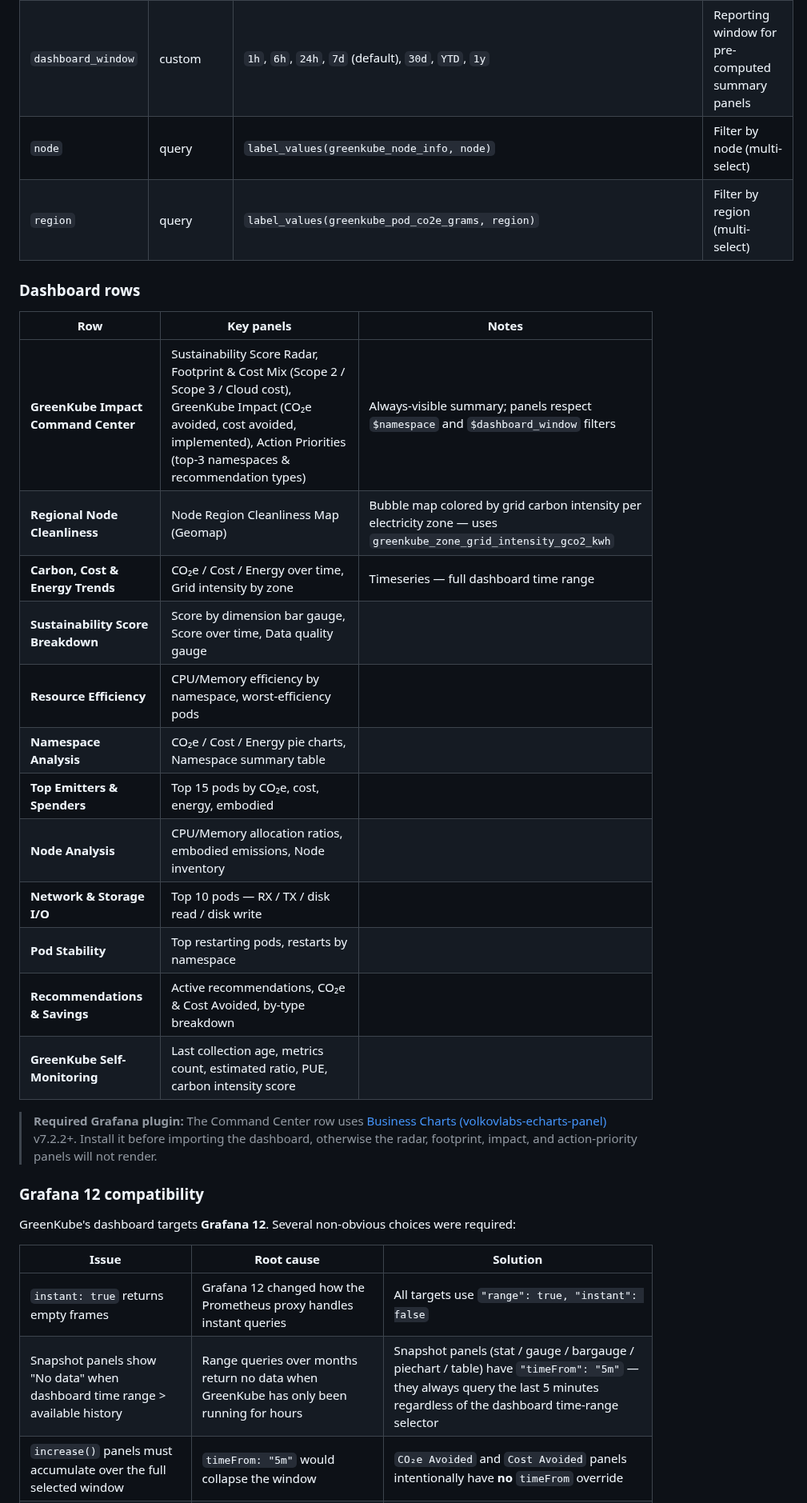
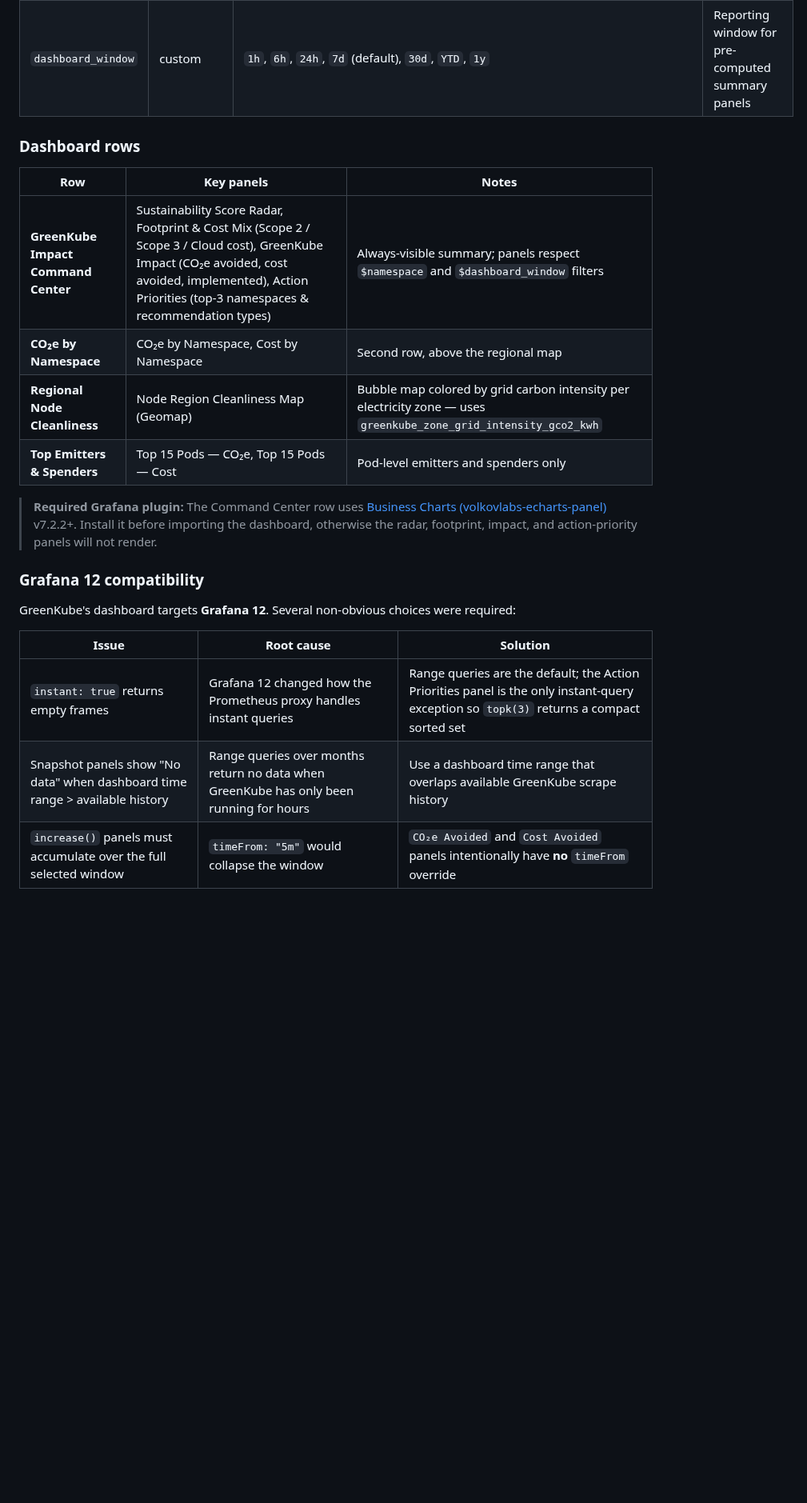
Before and after one commit to GreenKubeCloud/GreenKube, a Markdown page: docs/prometheus-grafana.md, the part around one of its changes. Shown at 80% size. Drawn GitHub-style; blank space fills up the shorter version.

```diff
--- a/docs/prometheus-grafana.md
+++ b/docs/prometheus-grafana.md
@@ -238,25 +248,15 @@ Prometheus instance → copy the UID from the URL.
 | `cluster` | query | `label_values(greenkube_cluster_co2e_grams_total, cluster)` | Filter by cluster name |
 | `namespace` | query | `label_values(greenkube_namespace_co2e_grams_total{cluster=~"$cluster"}, namespace)` | Filter by namespace (multi-select) |
 | `dashboard_window` | custom | `1h`, `6h`, `24h`, `7d` (default), `30d`, `YTD`, `1y` | Reporting window for pre-computed summary panels |
-| `node` | query | `label_values(greenkube_node_info, node)` | Filter by node (multi-select) |
-| `region` | query | `label_values(greenkube_pod_co2e_grams, region)` | Filter by region (multi-select) |
 
 ### Dashboard rows
 
 | Row | Key panels | Notes |
 |---|---|---|
 | **GreenKube Impact Command Center** | Sustainability Score Radar, Footprint & Cost Mix (Scope 2 / Scope 3 / Cloud cost), GreenKube Impact (CO₂e avoided, cost avoided, implemented), Action Priorities (top-3 namespaces & recommendation types) | Always-visible summary; panels respect `$namespace` and `$dashboard_window` filters |
+| **CO₂e by Namespace** | CO₂e by Namespace, Cost by Namespace | Second row, above the regional map |
 | **Regional Node Cleanliness** | Node Region Cleanliness Map (Geomap) | Bubble map colored by grid carbon intensity per electricity zone — uses `greenkube_zone_grid_intensity_gco2_kwh` |
-| **Carbon, Cost & Energy Trends** | CO₂e / Cost / Energy over time, Grid intensity by zone | Timeseries — full dashboard time range |
-| **Sustainability Score Breakdown** | Score by dimension bar gauge, Score over time, Data quality gauge | |
-| **Resource Efficiency** | CPU/Memory efficiency by namespace, worst-efficiency pods | |
-| **Namespace Analysis** | CO₂e / Cost / Energy pie charts, Namespace summary table | |
-| **Top Emitters & Spenders** | Top 15 pods by CO₂e, cost, energy, embodied | |
-| **Node Analysis** | CPU/Memory allocation ratios, embodied emissions, Node inventory | |
-| **Network & Storage I/O** | Top 10 pods — RX / TX / disk read / disk write | |
-| **Pod Stability** | Top restarting pods, restarts by namespace | |
-| **Recommendations & Savings** | Active recommendations, CO₂e & Cost Avoided, by-type breakdown | |
-| **GreenKube Self-Monitoring** | Last collection age, metrics count, estimated ratio, PUE, carbon intensity score | |
+| **Top Emitters & Spenders** | Top 15 Pods — CO₂e, Top 15 Pods — Cost | Pod-level emitters and spenders only |
 
 > **Required Grafana plugin:** The Command Center row uses [Business Charts (volkovlabs-echarts-panel)](https://grafana.com/grafana/plugins/volkovlabs-echarts-panel/) v7.2.2+. Install it before importing the dashboard, otherwise the radar, footprint, impact, and action-priority panels will not render.
 
@@ -266,6 +266,6 @@ GreenKube's dashboard targets **Grafana 12**. Several non-obvious choices were r
 
 | Issue | Root cause | Solution |
 |---|---|---|
-| `instant: true` returns empty frames | Grafana 12 changed how the Prometheus proxy handles instant queries | All targets use `"range": true, "instant": false` |
-| Snapshot panels show "No data" when dashboard time range > available history | Range queries over months return no data when GreenKube has only been running for hours | Snapshot panels (stat / gauge / bargauge / piechart / table) have `"timeFrom": "5m"` — they always query the last 5 minutes regardless of the dashboard time-range selector |
+| `instant: true` returns empty frames | Grafana 12 changed how the Prometheus proxy handles instant queries | Range queries are the default; the Action Priorities panel is the only instant-query exception so `topk(3)` returns a compact sorted set |
+| Snapshot panels show "No data" when dashboard time range > available history | Range queries over months return no data when GreenKube has only been running for hours | Use a dashboard time range that overlaps available GreenKube scrape history |
 | `increase()` panels must accumulate over the full selected window | `timeFrom: "5m"` would collapse the window | `CO₂e Avoided` and `Cost Avoided` panels intentionally have **no** `timeFrom` override |
```
Also changed, not shown: other parts of docs/prometheus-grafana.md (+10 -7 lines), CHANGELOG.md (+14 -0 lines), assets/grafana-dashboard-by-namespace.png (added), assets/grafana-dashboard-node-map.png (added).
